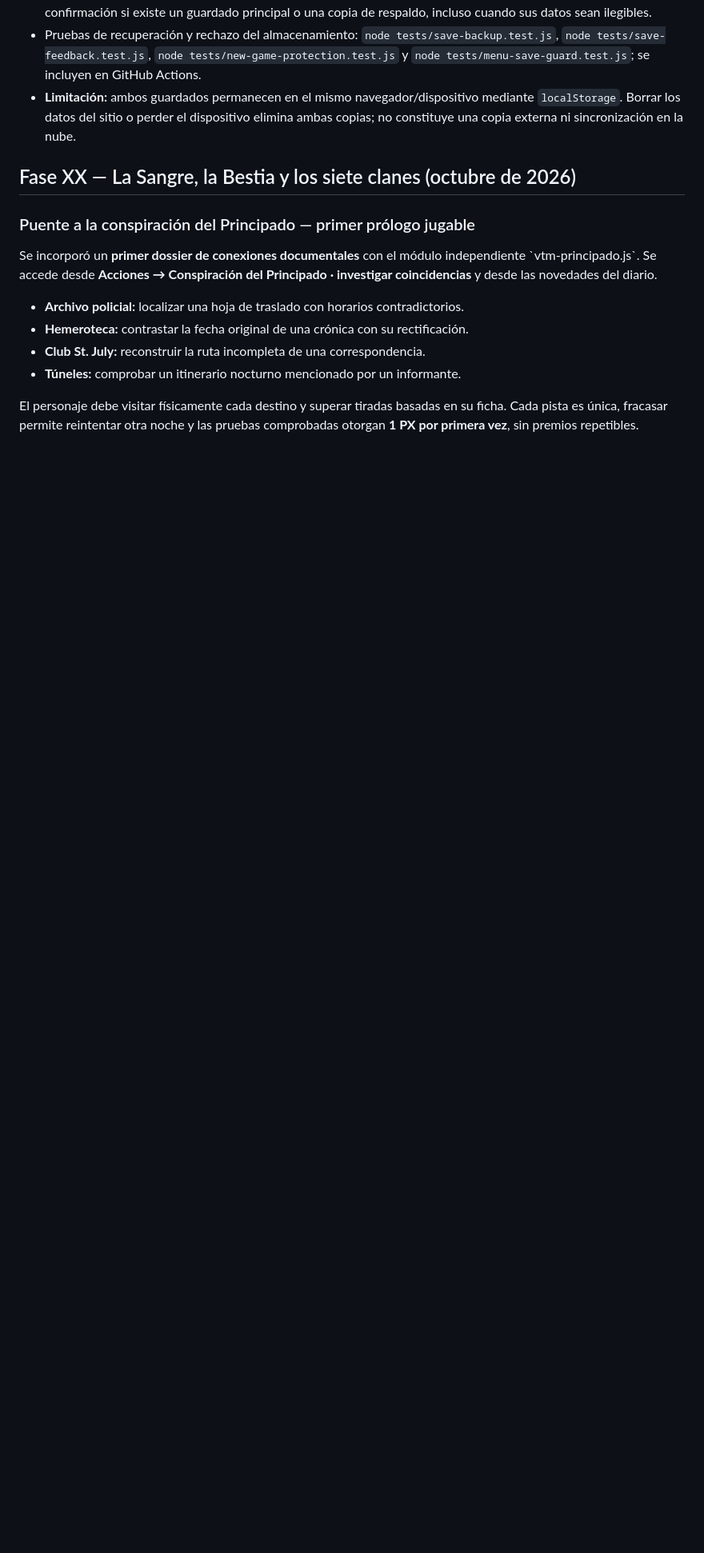
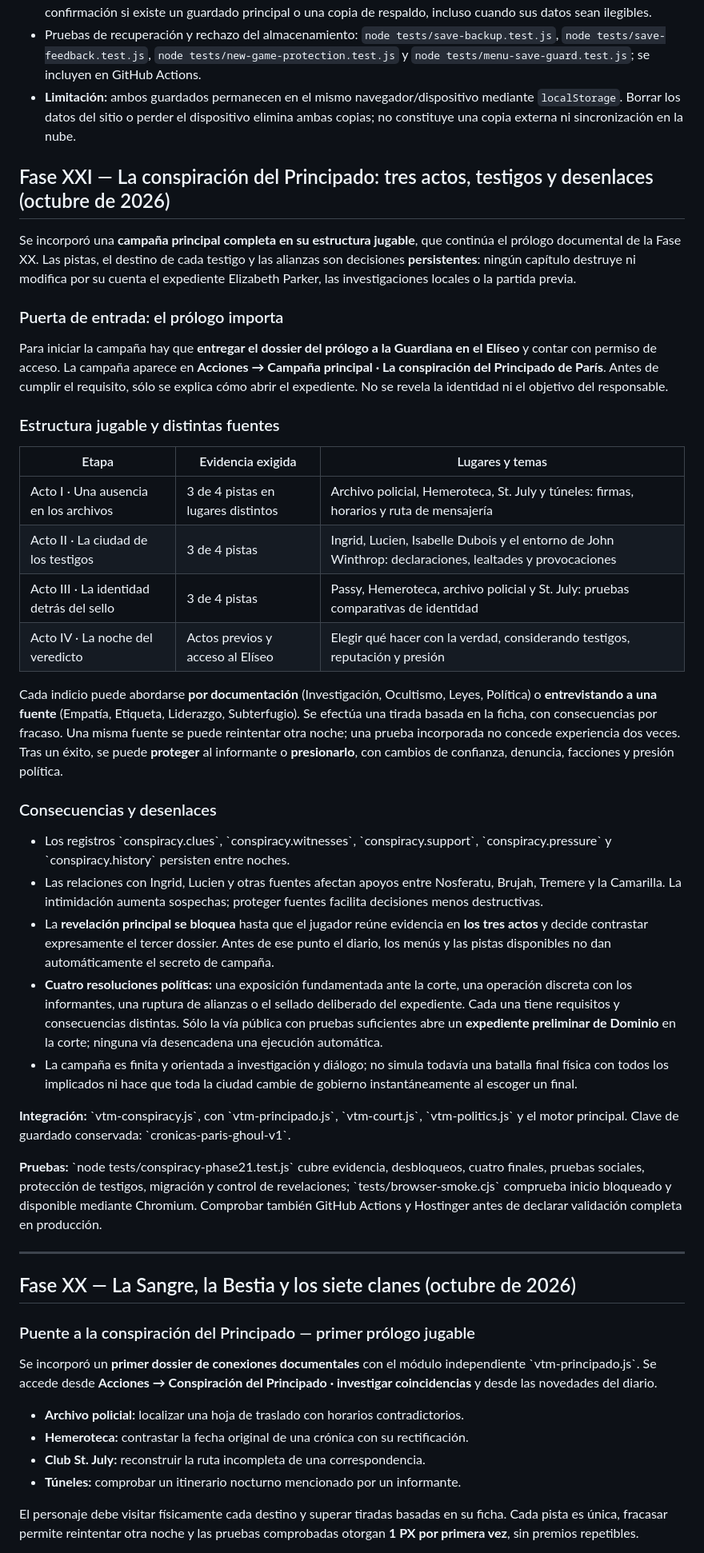
Before and after one commit to gustavothinkinfinite-stack/zombie, a Markdown page: README.md, the part around one of its changes. Shown at 80% size. Drawn GitHub-style; blank space fills up the shorter version.

Commit message:
docs: spoiler-aware Phase XXI campaign, twelve leads, four political endings and preservation of old saves

```diff
--- a/README.md
+++ b/README.md
@@ -20,6 +20,39 @@ RPG 2D narrativo de pixel art oscuro, ambientado en **el Principado de París**
 
 
 
+
+## Fase XXI — La conspiración del Principado: tres actos, testigos y desenlaces (octubre de 2026)
+
+Se incorporó una **campaña principal completa en su estructura jugable**, que continúa el prólogo documental de la Fase XX. Las pistas, el destino de cada testigo y las alianzas son decisiones **persistentes**: ningún capítulo destruye ni modifica por su cuenta el expediente Elizabeth Parker, las investigaciones locales o la partida previa.
+
+### Puerta de entrada: el prólogo importa
+
+Para iniciar la campaña hay que **entregar el dossier del prólogo a la Guardiana en el Elíseo** y contar con permiso de acceso. La campaña aparece en **Acciones → Campaña principal · La conspiración del Principado de París**. Antes de cumplir el requisito, sólo se explica cómo abrir el expediente. No se revela la identidad ni el objetivo del responsable.
+
+### Estructura jugable y distintas fuentes
+
+| Etapa | Evidencia exigida | Lugares y temas |
+| --- | --- | --- |
+| Acto I · Una ausencia en los archivos | 3 de 4 pistas en lugares distintos | Archivo policial, Hemeroteca, St. July y túneles: firmas, horarios y ruta de mensajería |
+| Acto II · La ciudad de los testigos | 3 de 4 pistas | Ingrid, Lucien, Isabelle Dubois y el entorno de John Winthrop: declaraciones, lealtades y provocaciones |
+| Acto III · La identidad detrás del sello | 3 de 4 pistas | Passy, Hemeroteca, archivo policial y St. July: pruebas comparativas de identidad |
+| Acto IV · La noche del veredicto | Actos previos y acceso al Elíseo | Elegir qué hacer con la verdad, considerando testigos, reputación y presión |
+
+Cada indicio puede abordarse **por documentación** (Investigación, Ocultismo, Leyes, Política) o **entrevistando a una fuente** (Empatía, Etiqueta, Liderazgo, Subterfugio). Se efectúa una tirada basada en la ficha, con consecuencias por fracaso. Una misma fuente se puede reintentar otra noche; una prueba incorporada no concede experiencia dos veces. Tras un éxito, se puede **proteger** al informante o **presionarlo**, con cambios de confianza, denuncia, facciones y presión política.
+
+### Consecuencias y desenlaces
+
+- Los registros \`conspiracy.clues\`, \`conspiracy.witnesses\`, \`conspiracy.support\`, \`conspiracy.pressure\` y \`conspiracy.history\` persisten entre noches.
+- Las relaciones con Ingrid, Lucien y otras fuentes afectan apoyos entre Nosferatu, Brujah, Tremere y la Camarilla. La intimidación aumenta sospechas; proteger fuentes facilita decisiones menos destructivas.
+- La **revelación principal se bloquea** hasta que el jugador reúne evidencia en **los tres actos** y decide contrastar expresamente el tercer dossier. Antes de ese punto el diario, los menús y las pistas disponibles no dan automáticamente el secreto de campaña.
+- **Cuatro resoluciones políticas:** una exposición fundamentada ante la corte, una operación discreta con los informantes, una ruptura de alianzas o el sellado deliberado del expediente. Cada una tiene requisitos y consecuencias distintas. Sólo la vía pública con pruebas suficientes abre un **expediente preliminar de Dominio** en la corte; ninguna vía desencadena una ejecución automática.
+- La campaña es finita y orientada a investigación y diálogo; no simula todavía una batalla final física con todos los implicados ni hace que toda la ciudad cambie de gobierno instantáneamente al escoger un final.
+
+**Integración:** \`vtm-conspiracy.js\`, con \`vtm-principado.js\`, \`vtm-court.js\`, \`vtm-politics.js\` y el motor principal. Clave de guardado conservada: \`cronicas-paris-ghoul-v1\`.
+
+**Pruebas:** \`node tests/conspiracy-phase21.test.js\` cubre evidencia, desbloqueos, cuatro finales, pruebas sociales, protección de testigos, migración y control de revelaciones; \`tests/browser-smoke.cjs\` comprueba inicio bloqueado y disponible mediante Chromium. Comprobar también GitHub Actions y Hostinger antes de declarar validación completa en producción.
+
+---
 
 ## Fase XX — La Sangre, la Bestia y los siete clanes (octubre de 2026)
 
```
Also changed, not shown: other parts of README.md (+1 -1 lines).
